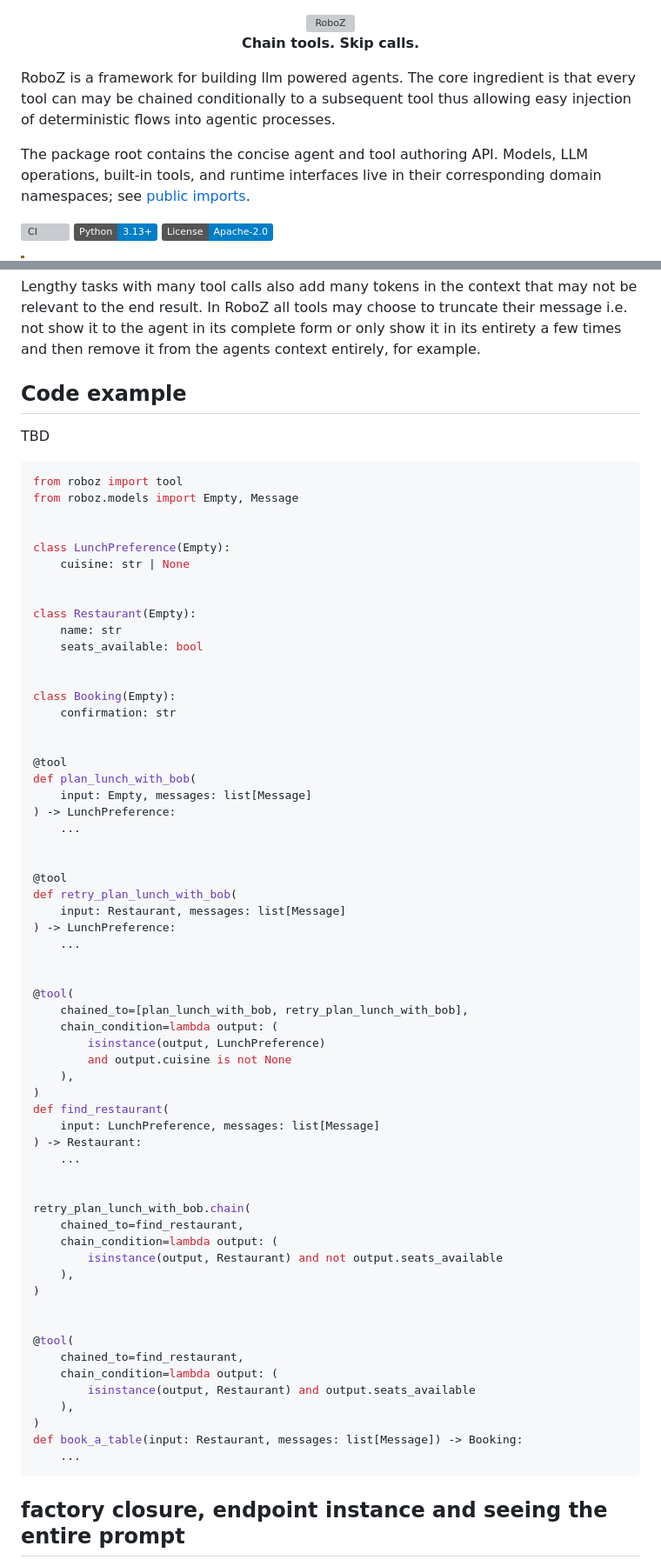
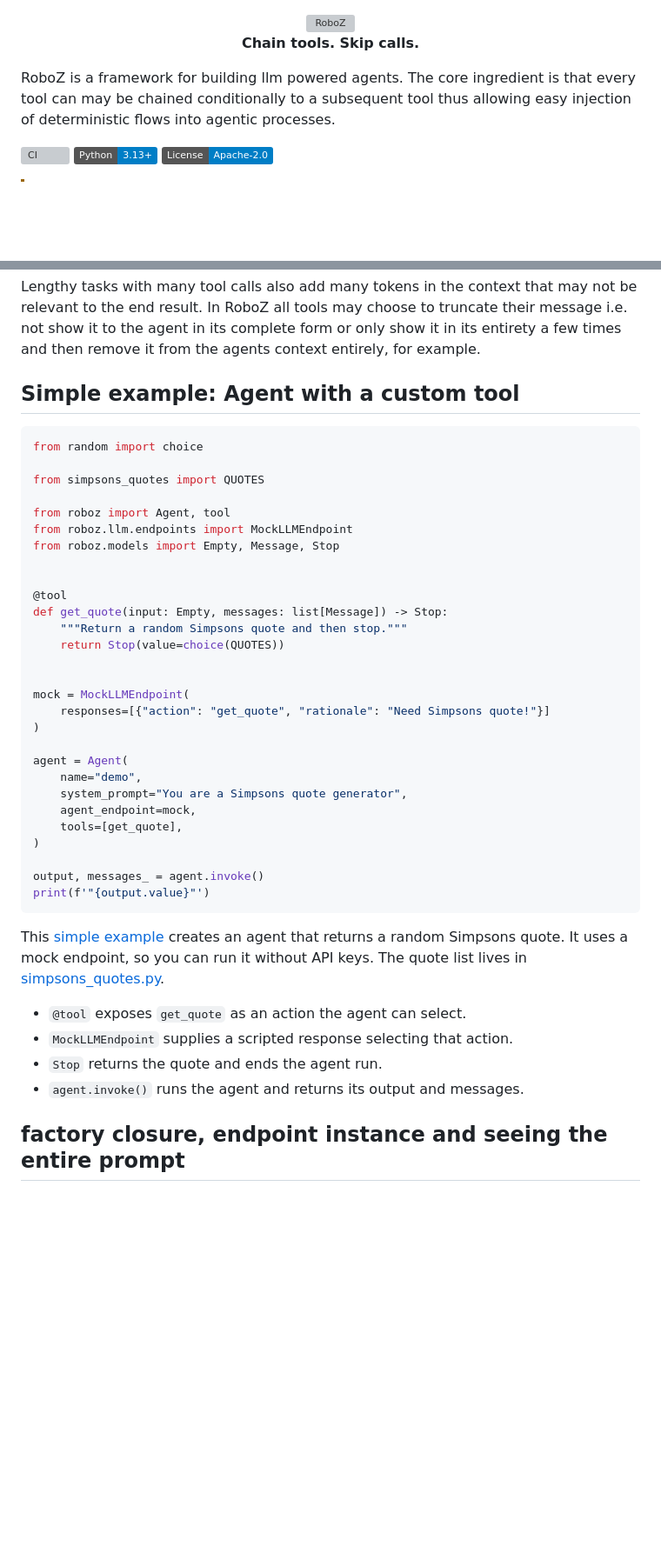
Before and after one commit to Tachion-Oy/roboz, a Markdown page: README.md, 2 parts joined by grey strips. Shown at 87% size. Drawn GitHub-style; badges without logos; blank space fills up the shorter version; grey boxes are pictures that could not be loaded.

Commit message:
feat: adding example

````diff
--- a/README.md
+++ b/README.md
@@ -10,10 +10,6 @@
 
 RoboZ is a framework for building llm powered agents. The core ingredient is that every tool can may be chained conditionally to a subsequent tool thus allowing easy injection of deterministic flows into agentic processes.
 
-The package root contains the concise agent and tool authoring API. Models, LLM
-operations, built-in tools, and runtime interfaces live in their corresponding
-domain namespaces; see [public imports](docs/imports.md).
-
 [![CI](https://github.com/Tachion-Oy/roboz/actions/workflows/ci.yml/badge.svg)](https://github.com/Tachion-Oy/roboz/actions/workflows/ci.yml)
 [![Python 3.13+](https://img.shields.io/badge/Python-3.13%2B-blue.svg)](https://www.python.org/downloads/)
 [![License: Apache-2.0](https://img.shields.io/badge/License-Apache--2.0-blue.svg)](LICENSE)
@@ -45,72 +41,48 @@ Lengthy tasks with many tool calls also add many tokens in the context that may
 
 
 
-## Code example
-TBD
-
+## Simple example: Agent with a custom tool
 
 ```python
-from roboz import tool
-from roboz.models import Empty, Message
+from random import choice
 
+from simpsons_quotes import QUOTES
 
-class LunchPreference(Empty):
-    cuisine: str | None
-
-
-class Restaurant(Empty):
-    name: str
-    seats_available: bool
-
-
-class Booking(Empty):
-    confirmation: str
+from roboz import Agent, tool
+from roboz.llm.endpoints import MockLLMEndpoint
+from roboz.models import Empty, Message, Stop
 
 
 @tool
-def plan_lunch_with_bob(
-    input: Empty, messages: list[Message]
-) -> LunchPreference:
-    ...
+def get_quote(input: Empty, messages: list[Message]) -> Stop:
+    """Return a random Simpsons quote and then stop."""
+    return Stop(value=choice(QUOTES))
 
 
-@tool
-def retry_plan_lunch_with_bob(
-    input: Restaurant, messages: list[Message]
-) -> LunchPreference:
-    ...
-
-
-@tool(
-    chained_to=[plan_lunch_with_bob, retry_plan_lunch_with_bob],
-    chain_condition=lambda output: (
-        isinstance(output, LunchPreference)
-        and output.cuisine is not None
-    ),
-)
-def find_restaurant(
-    input: LunchPreference, messages: list[Message]
-) -> Restaurant:
-    ...
-
-
-retry_plan_lunch_with_bob.chain(
-    chained_to=find_restaurant,
-    chain_condition=lambda output: (
-        isinstance(output, Restaurant) and not output.seats_available
-    ),
+mock = MockLLMEndpoint(
+    responses=[{"action": "get_quote", "rationale": "Need Simpsons quote!"}]
 )
 
+agent = Agent(
+    name="demo",
+    system_prompt="You are a Simpsons quote generator",
+    agent_endpoint=mock,
+    tools=[get_quote],
+)
 
-@tool(
-    chained_to=find_restaurant,
-    chain_condition=lambda output: (
-        isinstance(output, Restaurant) and output.seats_available
-    ),
-)
-def book_a_table(input: Restaurant, messages: list[Message]) -> Booking:
-    ...
+output, messages_ = agent.invoke()
+print(f'"{output.value}"')
 ```
+
+This [simple example](examples/simple.py) creates an agent that returns a random
+Simpsons quote. It uses a mock endpoint, so you can run it without API keys.
+The quote list lives in [simpsons_quotes.py](examples/simpsons_quotes.py).
+
+- `@tool` exposes `get_quote` as an action the agent can select.
+- `MockLLMEndpoint` supplies a scripted response selecting that action.
+- `Stop` returns the quote and ends the agent run.
+- `agent.invoke()` runs the agent and returns its output and messages.
+
 
 ## factory closure, endpoint instance and seeing the entire prompt
 TBD
````
Also changed, not shown: other parts of README.md (+2 -2 lines).
